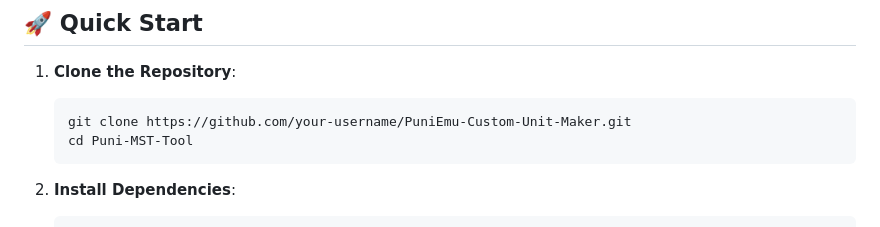
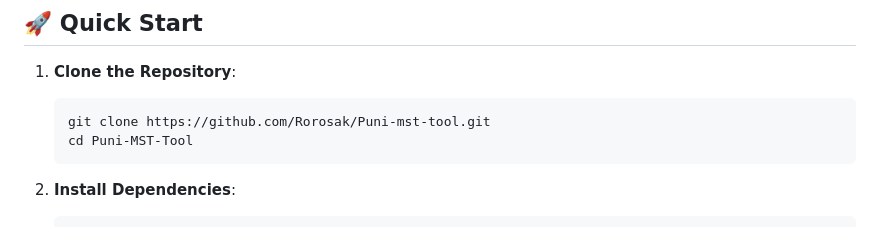
Before and after one commit to Rorosak/Puni-mst-tool, a Markdown page: README.md, the part around the change. Rendered like a GitHub page.

````diff
--- a/README.md
+++ b/README.md
@@ -57,7 +57,7 @@ To use all features (such as 3D viewing and rank previews), place or locate the
 
 1. **Clone the Repository**:
    ```bash
-   git clone https://github.com/your-username/PuniEmu-Custom-Unit-Maker.git
+   git clone https://github.com/Rorosak/Puni-mst-tool.git
    cd Puni-MST-Tool
    ```
 
````
